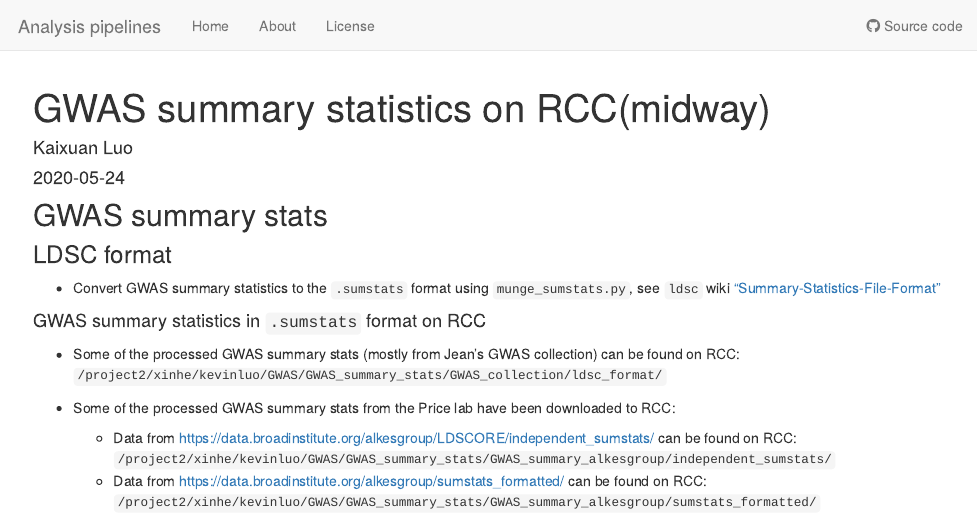
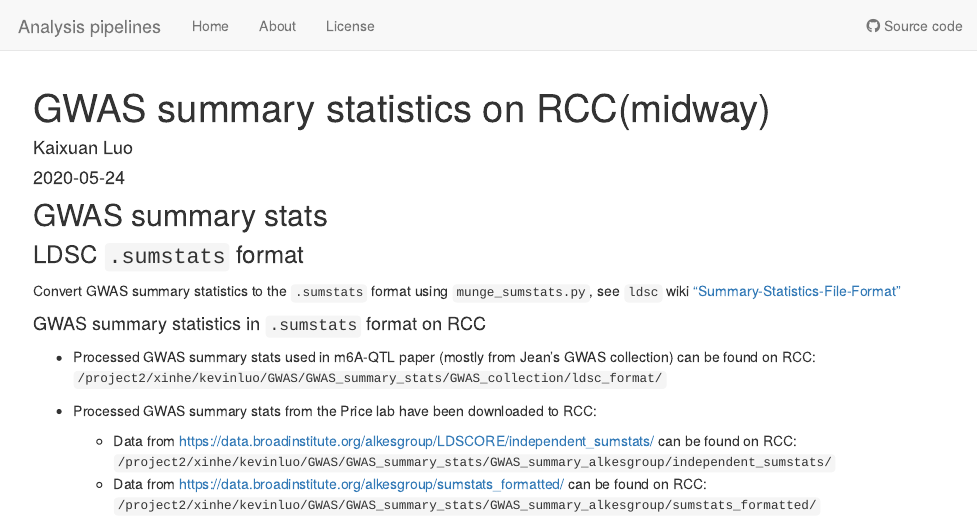
Before and after one commit to kevinlkx/analysis_pipelines, an R Markdown document (analysis/GWAS_sumstats.Rmd): the page in a window 1100 px wide, from its top. Rendered offline with R 4.5, knitr and Pandoc, with nearby package versions; drawn as R Markdown's standard HTML page in place of the format the file asks for.

Commit message:
wflow_publish("analysis/GWAS_sumstats.Rmd")

```diff
--- a/analysis/GWAS_sumstats.Rmd
+++ b/analysis/GWAS_sumstats.Rmd
@@ -9,15 +9,15 @@ editor_options:
 
 ## GWAS summary stats
 
-### LDSC format
-* Convert GWAS summary statistics to the `.sumstats` format using `munge_sumstats.py`, see `ldsc` wiki ["Summary-Statistics-File-Format"](https://github.com/bulik/ldsc/wiki/Partitioned-Heritability)
+### LDSC `.sumstats` format
+Convert GWAS summary statistics to the `.sumstats` format using `munge_sumstats.py`,  see `ldsc` wiki ["Summary-Statistics-File-Format"](https://github.com/bulik/ldsc/wiki/Partitioned-Heritability)
 
 #### GWAS summary statistics in `.sumstats` format on RCC
 
-* Some of the processed GWAS summary stats (mostly from Jean's GWAS collection) can be found on RCC:
+* Processed GWAS summary stats used in m6A-QTL paper (mostly from Jean's GWAS collection) can be found on RCC:
 `/project2/xinhe/kevinluo/GWAS/GWAS_summary_stats/GWAS_collection/ldsc_format/`
 
-* Some of the processed GWAS summary stats from the Price lab have been downloaded to RCC:
+* Processed GWAS summary stats from the Price lab have been downloaded to RCC:
     - Data from https://data.broadinstitute.org/alkesgroup/LDSCORE/independent_sumstats/ can be found on RCC: `/project2/xinhe/kevinluo/GWAS/GWAS_summary_stats/GWAS_summary_alkesgroup/independent_sumstats/`
     - Data from https://data.broadinstitute.org/alkesgroup/sumstats_formatted/ can be found on RCC:
 `/project2/xinhe/kevinluo/GWAS/GWAS_summary_stats/GWAS_summary_alkesgroup/sumstats_formatted/`
```
